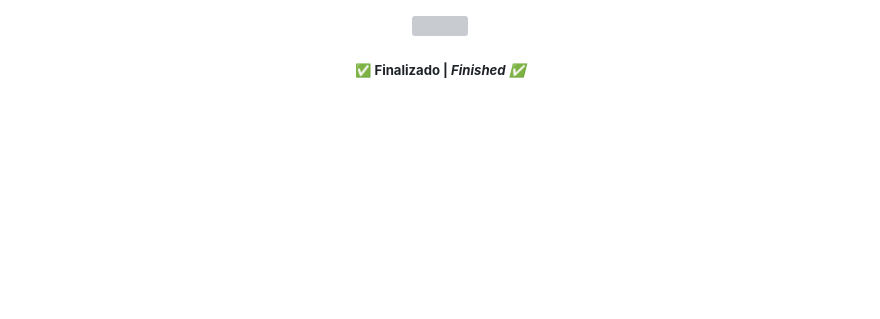
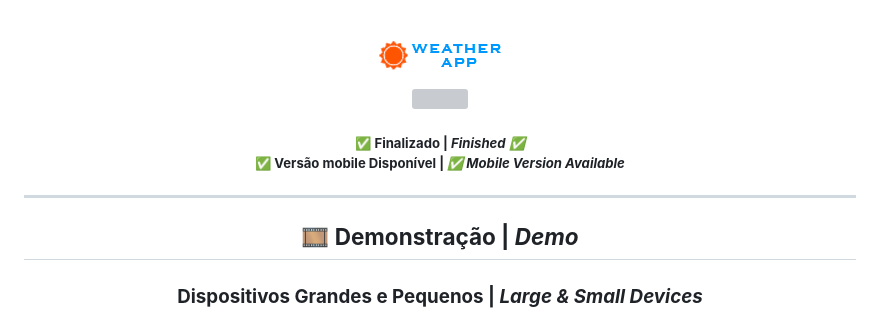
Before and after one commit to Fcaspirro/weather_app, a Markdown page: README.md, the part around one of its changes. Drawn GitHub-style; blank space fills up the shorter version; grey boxes are pictures that could not be loaded.

```diff
--- a/README.md
+++ b/README.md
@@ -1,6 +1,6 @@
-<!-- <h3 align="center">
+<h3 align="center">
 	<img height="35px" alt="Logo do Weather App" title="logo Weather App" src="/assets/github/logo.png"/>
-</h3> -->
+</h3>
 
 <p align="center">
  <img align="center" src="https://api.visitorbadge.io/api/visitors?path=https%3A%2F%2Fgithub.com%2FFcaspirro%2Fweather_app&countColor=%2337d67a"/>
@@ -8,18 +8,17 @@
 
 <h5 align="center">
   <b>✅ Finalizado | <i>Finished ✅</i></b><br>
-  <!-- <b>✅ Versão mobile Disponível | <i> ✅ Mobile Version Available</i></b> -->
+  <b>✅ Versão mobile Disponível | <i> ✅ Mobile Version Available</i></b>
 </h5>
 
-<!--
 ---
 
  <h2 align="center">
   <b>🎞 Demonstração | <i>Demo</i>
 </h2>
 
-<h3 align="center">
-  <b>Dispositivos Grandes | <i>Large Devices</i>
+ <h3 align="center">
+  <b>Dispositivos Grandes e Pequenos | <i>Large & Small Devices</i>
 </h3>
 
  <div align="center">
```
Also changed, not shown: other parts of README.md (+2 -9 lines).
